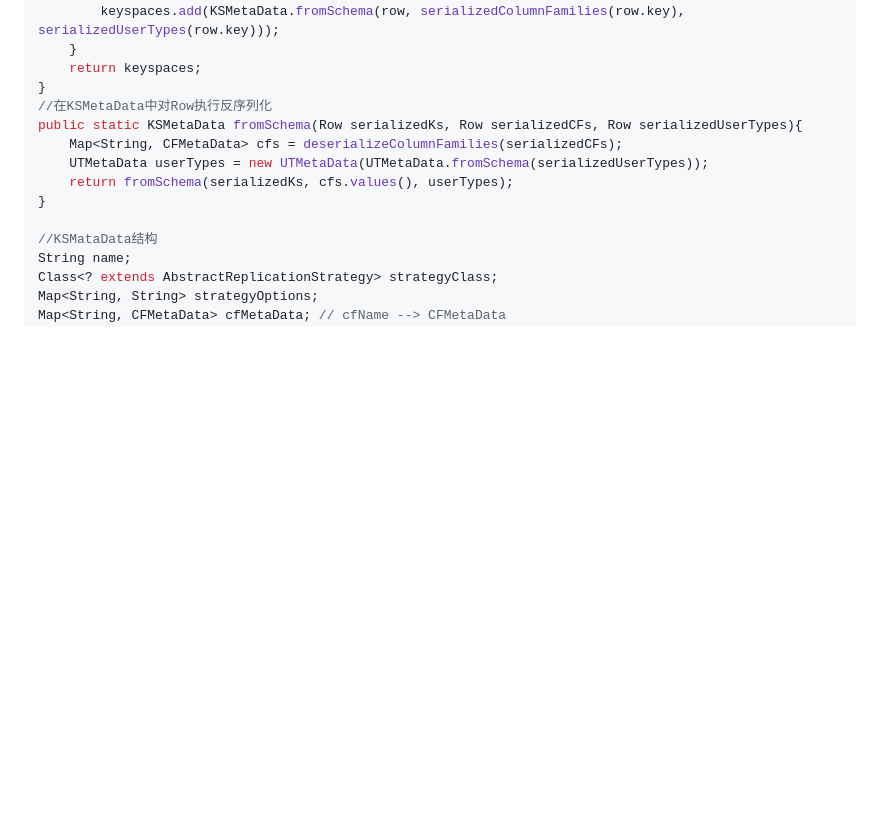
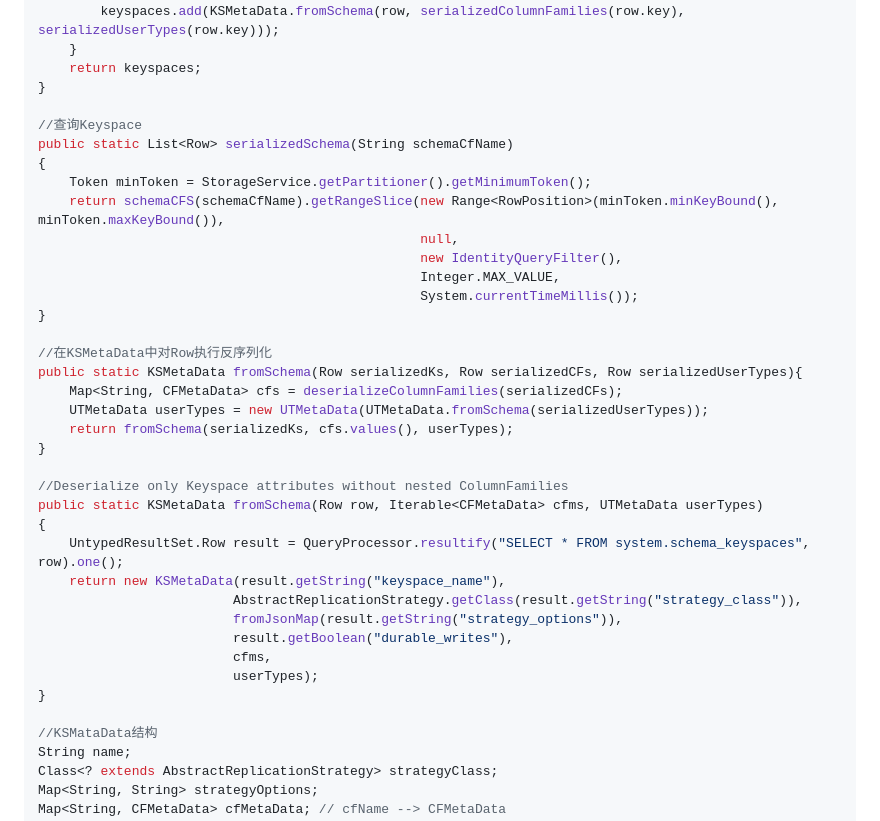
Before and after one commit to matthewtt/mygitbook, a Markdown page: cassandra_readings.md, the part around the change printed below. Rendered like a GitHub page; blank space fills up the shorter version.

```diff
--- a/cassandra_readings.md
+++ b/cassandra_readings.md
@@ -84,11 +90,35 @@ public static Collection<KSMetaData> loadFromKeyspace(){
     }
     return keyspaces;
 }
+
+//查询Keyspace
+public static List<Row> serializedSchema(String schemaCfName)
+{
+    Token minToken = StorageService.getPartitioner().getMinimumToken();
+    return schemaCFS(schemaCfName).getRangeSlice(new Range<RowPosition>(minToken.minKeyBound(), minToken.maxKeyBound()),
+                                                 null,
+                                                 new IdentityQueryFilter(),
+                                                 Integer.MAX_VALUE,
+                                                 System.currentTimeMillis());
+}
+
 //在KSMetaData中对Row执行反序列化
 public static KSMetaData fromSchema(Row serializedKs, Row serializedCFs, Row serializedUserTypes){
     Map<String, CFMetaData> cfs = deserializeColumnFamilies(serializedCFs);
     UTMetaData userTypes = new UTMetaData(UTMetaData.fromSchema(serializedUserTypes));
     return fromSchema(serializedKs, cfs.values(), userTypes);
+}
+
+//Deserialize only Keyspace attributes without nested ColumnFamilies
+public static KSMetaData fromSchema(Row row, Iterable<CFMetaData> cfms, UTMetaData userTypes)
+{
+    UntypedResultSet.Row result = QueryProcessor.resultify("SELECT * FROM system.schema_keyspaces", row).one();
+    return new KSMetaData(result.getString("keyspace_name"),
+                         AbstractReplicationStrategy.getClass(result.getString("strategy_class")),
+                         fromJsonMap(result.getString("strategy_options")),
+                         result.getBoolean("durable_writes"),
+                         cfms,
+                         userTypes);
 }
 
 //KSMataData结构
```
Also changed, not shown: other parts of cassandra_readings.md (+19 -13 lines), cassandra/cassandra_cache.md (+3 -0 lines), cassandra/images/CachePutStack.png (added).
